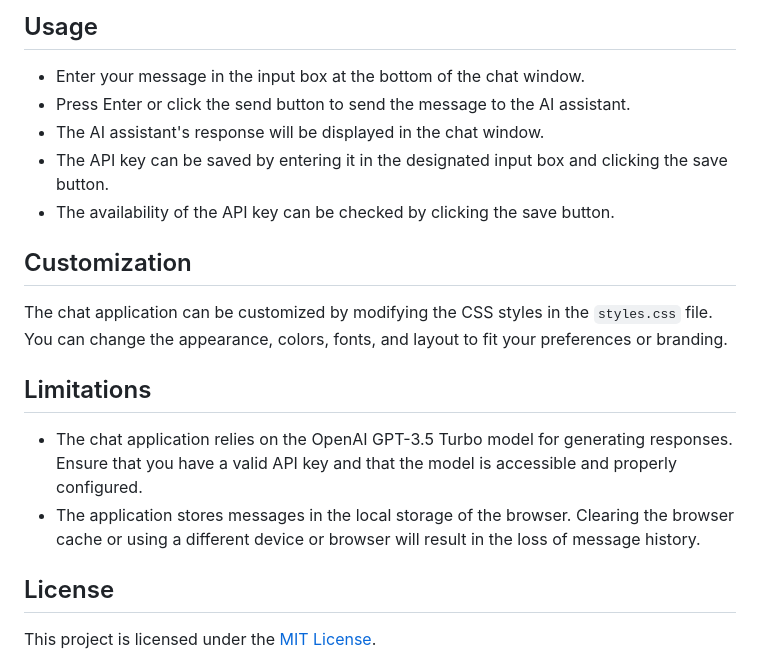
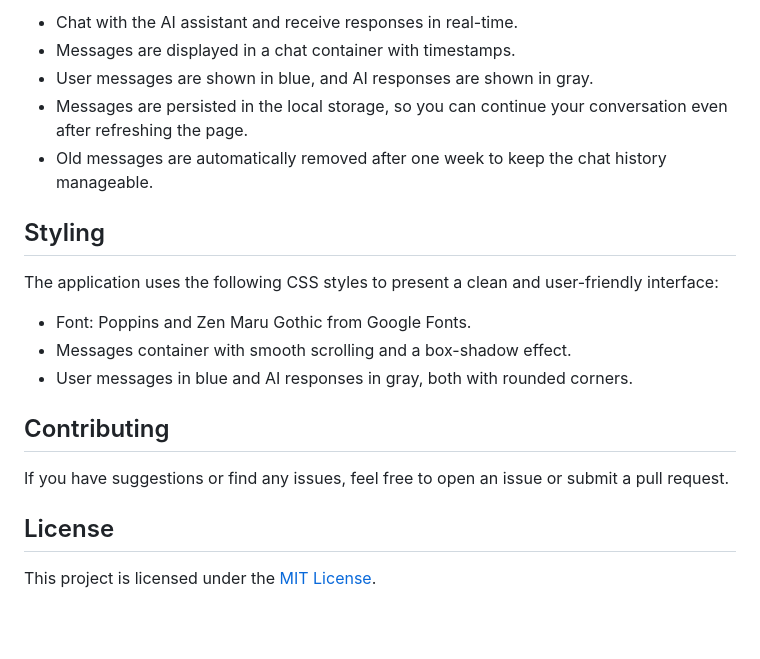
Before and after one commit to llmonmonll/local-gpt3-chat-app, a Markdown page: README.md, the part around one of its changes. Rendered like a GitHub page; blank space fills up the shorter version.

```diff
--- a/README.md
+++ b/README.md
@@ -62,20 +57,21 @@ To run the chat application locally, follow these steps:
 
-## Usage
+- Chat with the AI assistant and receive responses in real-time.
+- Messages are displayed in a chat container with timestamps.
+- User messages are shown in blue, and AI responses are shown in gray.
+- Messages are persisted in the local storage, so you can continue your conversation even after refreshing the page.
+- Old messages are automatically removed after one week to keep the chat history manageable.
 
-- Enter your message in the input box at the bottom of the chat window.
-- Press Enter or click the send button to send the message to the AI assistant.
-- The AI assistant's response will be displayed in the chat window.
-- The API key can be saved by entering it in the designated input box and clicking the save button.
-- The availability of the API key can be checked by clicking the save button.
+## Styling
 
-## Customization
+The application uses the following CSS styles to present a clean and user-friendly interface:
 
-The chat application can be customized by modifying the CSS styles in the `styles.css` file. You can change the appearance, colors, fonts, and layout to fit your preferences or branding.
+- Font: Poppins and Zen Maru Gothic from Google Fonts.
+- Messages container with smooth scrolling and a box-shadow effect.
+- User messages in blue and AI responses in gray, both with rounded corners.
 
-## Limitations
+## Contributing
 
-- The chat application relies on the OpenAI GPT-3.5 Turbo model for generating responses. Ensure that you have a valid API key and that the model is accessible and properly configured.
-- The application stores messages in the local storage of the browser. Clearing the browser cache or using a different device or browser will result in the loss of message history.
+If you have suggestions or find any issues, feel free to open an issue or submit a pull request.
 
 ## License
 
```
Also changed, not shown: other parts of README.md (+32 -37 lines).
